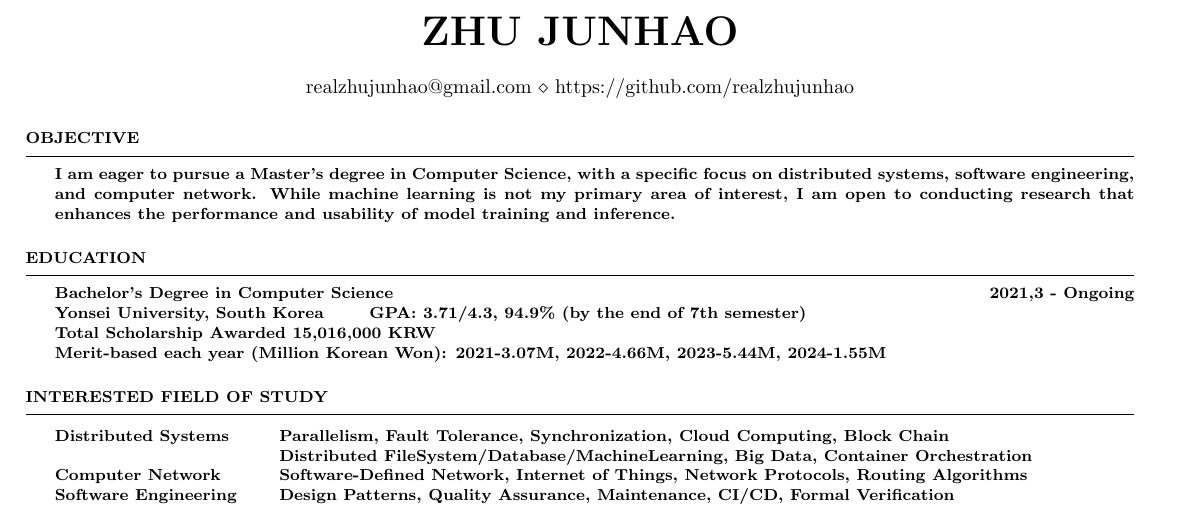
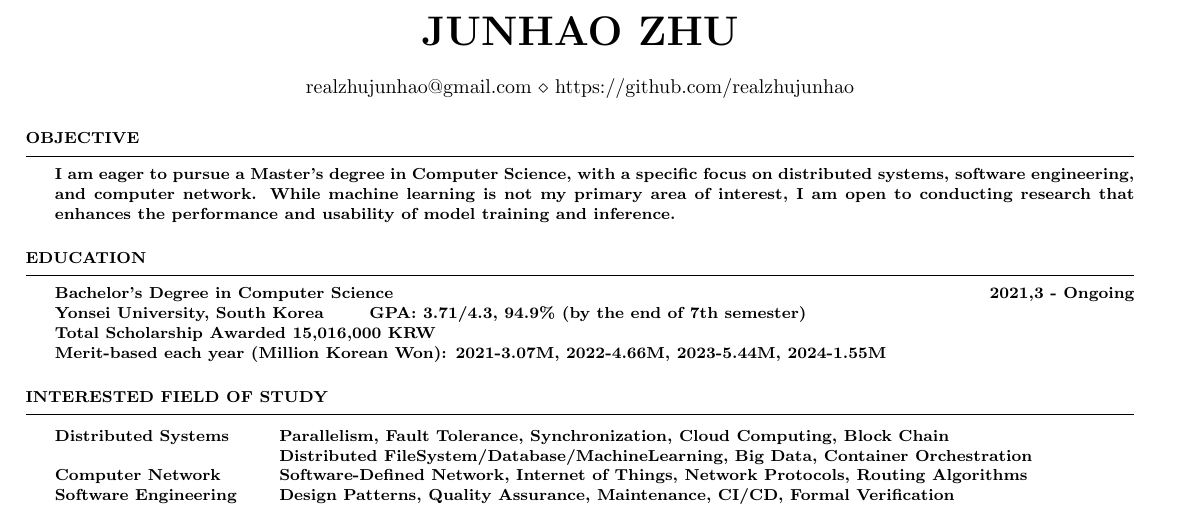
Before and after one commit to realzhujunhao/resume, a LaTeX CV (main.tex): part of the page, cut so that both start at the same text. Compiled offline with pdfLaTeX.

Commit message:
First Name Comes First

```diff
--- a/main.tex
+++ b/main.tex
@@ -19,7 +19,7 @@
 
 \newcommand{\cbox}[2]{\fcolorbox{black}{#1}{\rule{0pt}{3pt}\rule{3pt}{0pt}}
 \textcolor{#1}{#2}}
-\name{Zhu Junhao} % Your name
+\name{Junhao Zhu} % Your name
 \address{realzhujunhao@gmail.com \\ https://github.com/realzhujunhao}
 
 \begin{document}
```
Also changed, not shown: main.pdf, resume.pdf.
